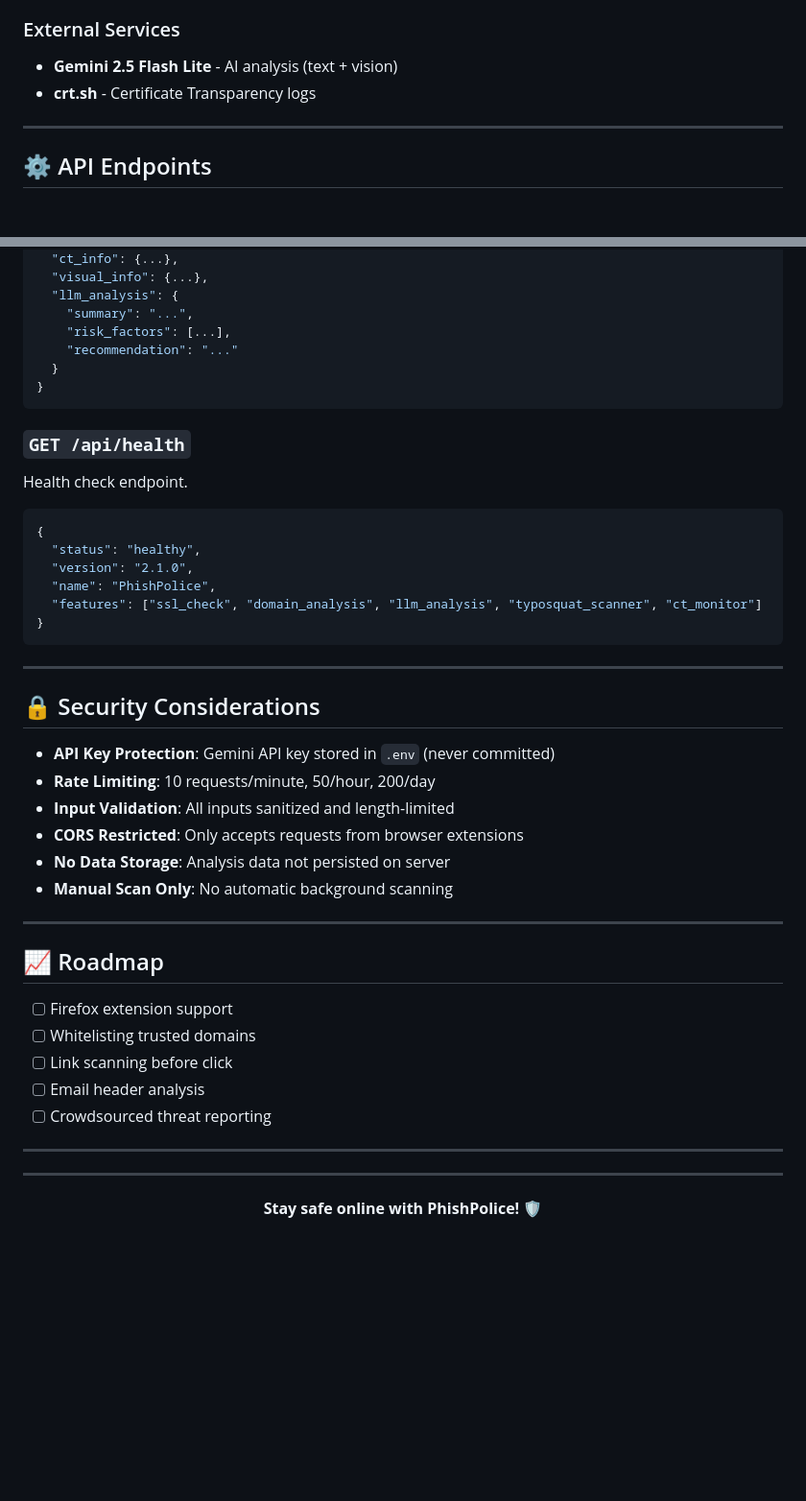
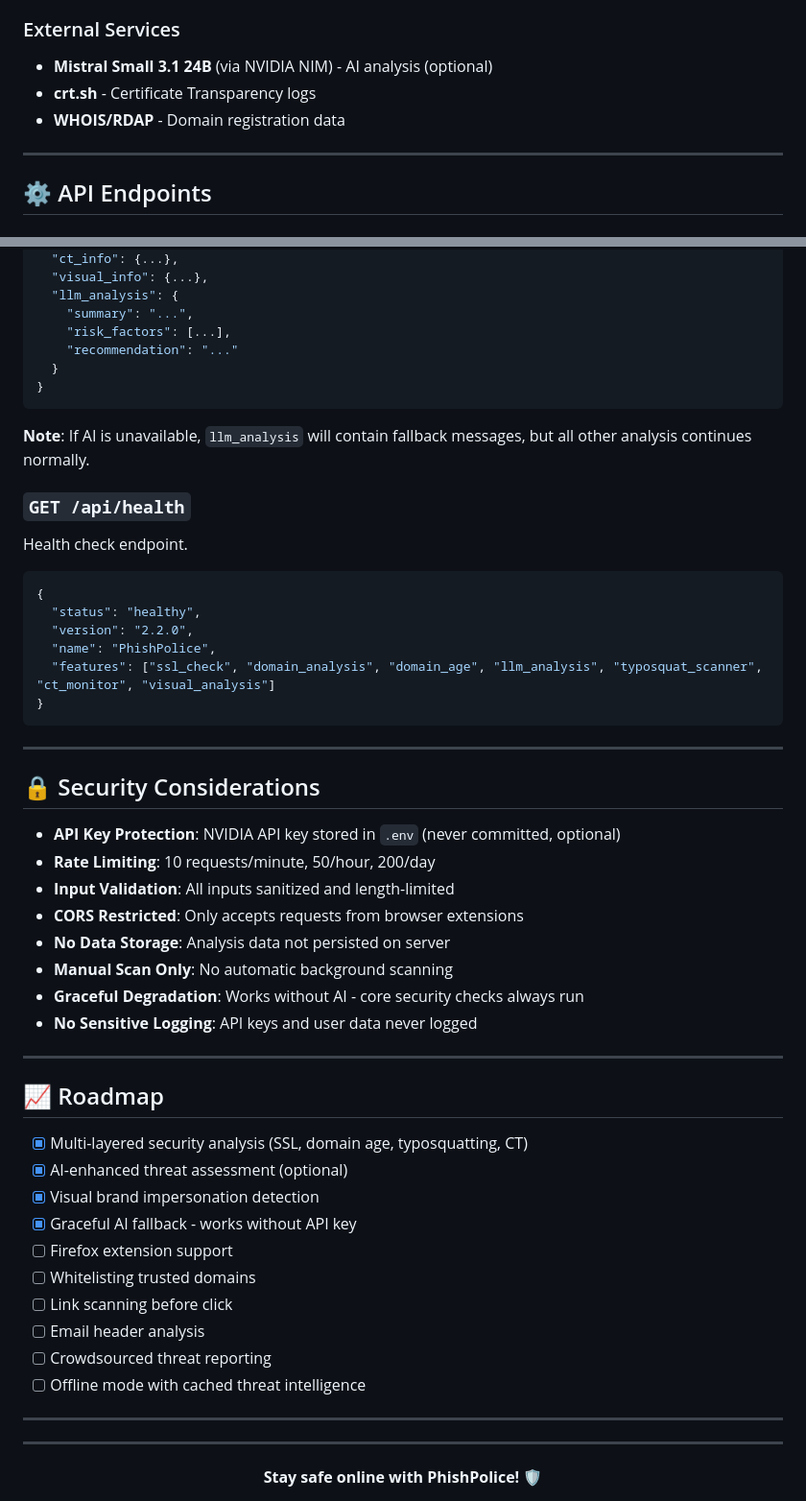
Before and after one commit to theomatrix/PhishPolice, a Markdown page: README.md, 2 parts joined by grey strips. Shown at 96% size. Rendered like a GitHub page; blank space fills up the shorter version.

````diff
--- a/README.md
+++ b/README.md
@@ -272,8 +314,9 @@ We chose **Gemini 2.5 Flash Lite** for several key reasons:
 - **tldextract** - Domain parsing and TLD extraction
 
 ### External Services
-- **Gemini 2.5 Flash Lite** - AI analysis (text + vision)
+- **Mistral Small 3.1 24B** (via NVIDIA NIM) - AI analysis (optional)
 - **crt.sh** - Certificate Transparency logs
+- **WHOIS/RDAP** - Domain registration data
 
 ---
 
@@ -313,15 +356,17 @@ Analyze a webpage for phishing indicators.
 }
 ```
 
+**Note**: If AI is unavailable, `llm_analysis` will contain fallback messages, but all other analysis continues normally.
+
 ### `GET /api/health`
 Health check endpoint.
 
 ```json
 {
   "status": "healthy",
-  "version": "2.1.0",
+  "version": "2.2.0",
   "name": "PhishPolice",
-  "features": ["ssl_check", "domain_analysis", "llm_analysis", "typosquat_scanner", "ct_monitor"]
+  "features": ["ssl_check", "domain_analysis", "domain_age", "llm_analysis", "typosquat_scanner", "ct_monitor", "visual_analysis"]
 }
 ```
 
@@ -329,22 +374,29 @@ Health check endpoint.
 
 ## 🔒 Security Considerations
 
-- **API Key Protection**: Gemini API key stored in `.env` (never committed)
+- **API Key Protection**: NVIDIA API key stored in `.env` (never committed, optional)
 - **Rate Limiting**: 10 requests/minute, 50/hour, 200/day
 - **Input Validation**: All inputs sanitized and length-limited
 - **CORS Restricted**: Only accepts requests from browser extensions
 - **No Data Storage**: Analysis data not persisted on server
 - **Manual Scan Only**: No automatic background scanning
+- **Graceful Degradation**: Works without AI - core security checks always run
+- **No Sensitive Logging**: API keys and user data never logged
 
 ---
 
 ## 📈 Roadmap
 
+- [x] Multi-layered security analysis (SSL, domain age, typosquatting, CT)
+- [x] AI-enhanced threat assessment (optional)
+- [x] Visual brand impersonation detection
+- [x] Graceful AI fallback - works without API key
 - [ ] Firefox extension support
 - [ ] Whitelisting trusted domains
 - [ ] Link scanning before click
 - [ ] Email header analysis
 - [ ] Crowdsourced threat reporting
+- [ ] Offline mode with cached threat intelligence
 
 ---
 
````
Also changed, not shown: other parts of README.md (+79 -37 lines).
